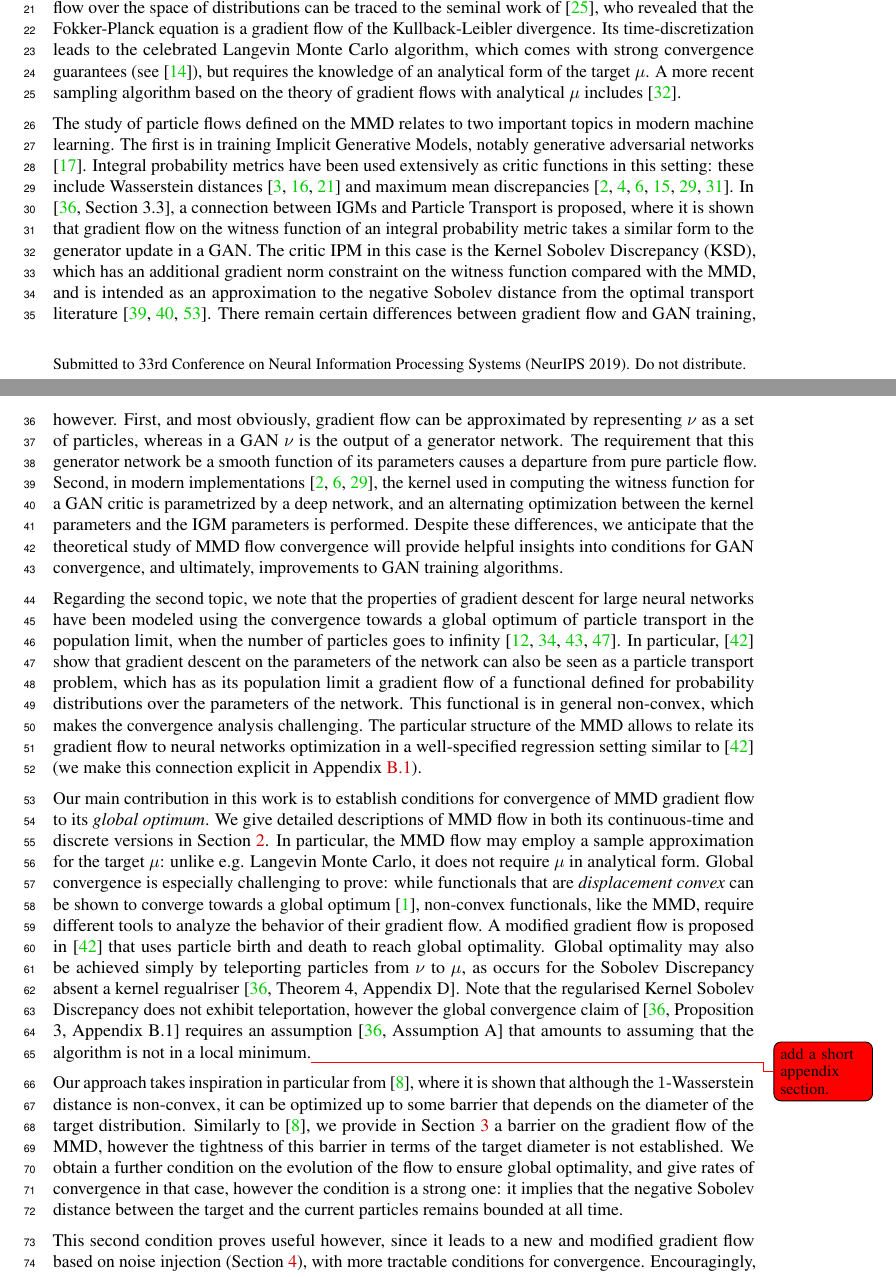
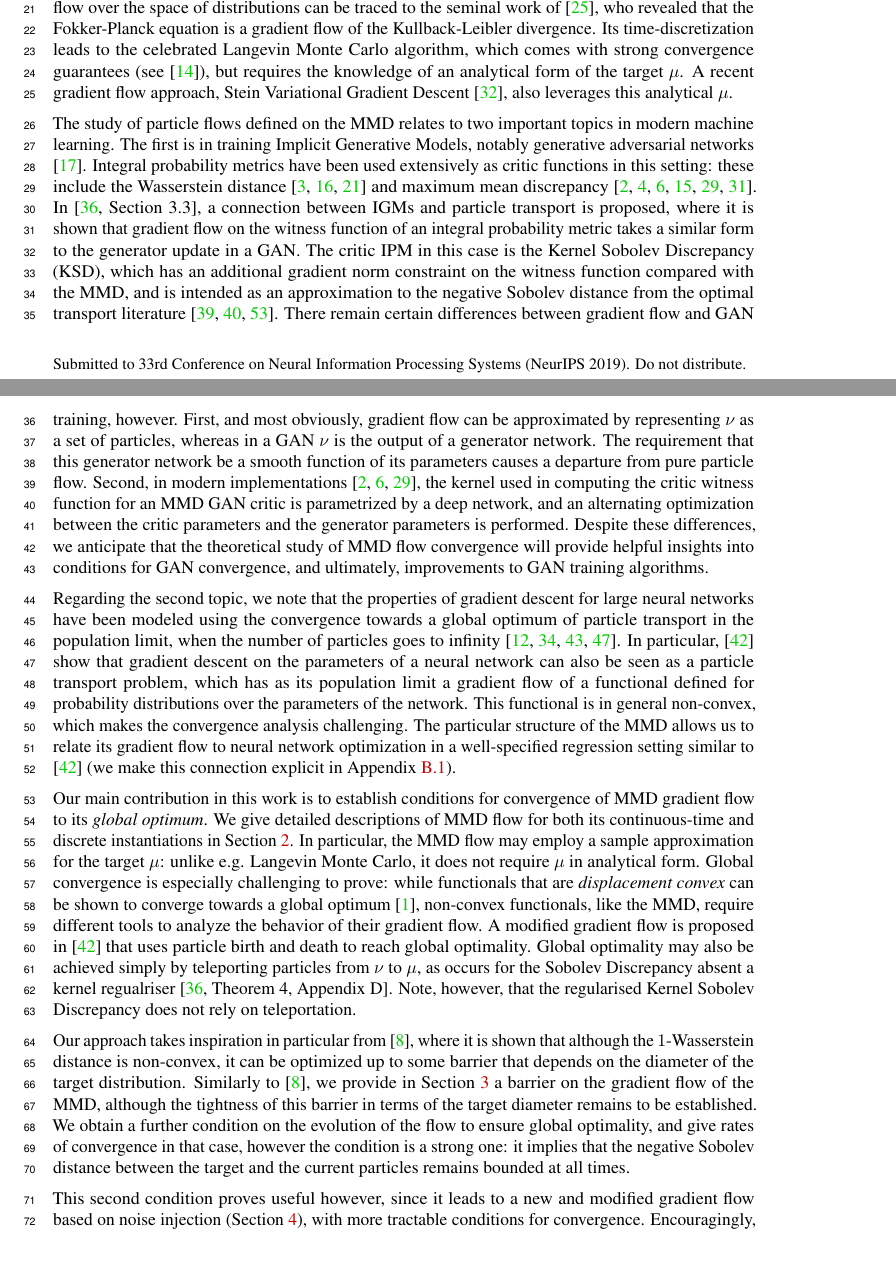
Before and after one commit to akorba/mmd-flow-anna2, a LaTeX paper (writeup/main.tex, which reads writeup/sections/Introduction.tex): two parts of pages 1 and 2 of 31, joined at a grey line, cut so that both start at the same text, the shorter picture padded with empty space. Compiled offline with pdfLaTeX.

Commit message:
updates to the introduction

```diff
--- a/writeup/sections/Introduction.tex
+++ b/writeup/sections/Introduction.tex
@@ -7,7 +7,9 @@
 
 We address the problem of defining a gradient flow  on the space of probability distributions endowed with the Wasserstein metric, which transports probability mass from a starting distribtion $\nu$ to a target distribution $\mu$.   Our flow is defined on the maximum mean discrepancy (MMD) \cite{gretton2012kernel}, an integral probability metric \cite{Mueller97} which uses the unit ball in a characteristic RKHS \cite{sriperumbudur2010hilbert} as its witness function class.
 Specifically, we choose the function in the witness class that has the largest difference in expectation under $\nu$ and $\mu$: this difference constitutes the MMD.
-The idea of descending a gradient flow over the space of distributions can be traced to the seminal work of \cite{jordan1998variational}, who revealed that the Fokker-Planck equation is a gradient flow of the Kullback-Leibler divergence. Its time-discretization leads to the celebrated Langevin Monte Carlo algorithm, which comes with strong convergence guarantees  (see \cite{durmus2018analysis}), but requires the knowledge of an analytical form of the target $\mu$.  A more recent sampling algorithm based on the theory of gradient flows with analytical $\mu$ includes \cite{liu2017stein}.
+The idea of descending a gradient flow over the space of distributions can be traced to the seminal work of \cite{jordan1998variational}, who revealed that the Fokker-Planck equation is a gradient flow of the Kullback-Leibler divergence. Its time-discretization leads to the celebrated Langevin Monte Carlo algorithm, which comes with strong convergence guarantees  (see \cite{durmus2018analysis}), but requires the knowledge of an analytical form of the target $\mu$.
+A recent gradient flow approach, Stein Variational Gradient Descent \cite{liu2017stein}, also  leverages this analytical $\mu$.
+
 
 
 %% AG: they claim to have shown convergence, so if we are going to criticise this, we should be specific.
@@ -20,13 +22,13 @@ The idea of descending a gradient flow over the space of distributions can be tr
 
 %%%% connections in machine learning
 
-The study of particle flows defined on the MMD relates to two important topics in modern machine learning. The first is in training Implicit Generative Models, notably generative adversarial networks \cite{gans}.  Integral probability metrics have been used extensively as critic functions in this setting: these include Wasserstein distances \cite{towards-principled-gans,wgan-gp,sinkhorn-igm} and maximum mean discrepancies \cite{gen-mmd,Li:2015,Li:2017a,cramer-gan,Binkowski:2018,Arbel:2018}.  In \cite[Section 3.3]{Mroueh:2019}, a connection between IGMs and Particle Transport is proposed, where it is shown that gradient flow on the witness function of an integral probability metric takes a similar form to the generator update in a GAN. The critic IPM in this case is the Kernel Sobolev Discrepancy (KSD), which has an additional gradient norm constraint on the witness function compared with the MMD, and is intended as an approximation to the negative Sobolev distance from the optimal transport literature \cite{Otto:2000,Villani:2009,Peyre:2011}.  There remain certain differences between gradient flow and GAN training, however.  First, and most obviously, gradient flow can be approximated by representing $\nu$ as a set of particles, whereas in a GAN $\nu$ is the output of a generator network. The requirement that this generator network be a smooth function of its parameters causes a departure from pure particle flow. Second, in modern implementations \cite{Li:2017a,Binkowski:2018,Arbel:2018}, the kernel used in computing the witness function for a GAN critic is parametrized by a deep network, and an alternating optimization between the kernel parameters and the IGM parameters is performed. Despite these differences, we anticipate that the theoretical study of MMD flow convergence will provide helpful insights into conditions for GAN convergence, and ultimately, improvements to GAN training algorithms.
+The study of particle flows defined on the MMD relates to two important topics in modern machine learning. The first is in training Implicit Generative Models, notably generative adversarial networks \cite{gans}.  Integral probability metrics have been used extensively as critic functions in this setting: these include the Wasserstein distance \cite{towards-principled-gans,wgan-gp,sinkhorn-igm} and maximum mean discrepancy \cite{gen-mmd,Li:2015,Li:2017a,cramer-gan,Binkowski:2018,Arbel:2018}.  In \cite[Section 3.3]{Mroueh:2019}, a connection between IGMs and particle transport is proposed, where it is shown that gradient flow on the witness function of an integral probability metric takes a similar form to the generator update in a GAN. The critic IPM in this case is the Kernel Sobolev Discrepancy (KSD), which has an additional gradient norm constraint on the witness function compared with the MMD, and is intended as an approximation to the negative Sobolev distance from the optimal transport literature \cite{Otto:2000,Villani:2009,Peyre:2011}.  There remain certain differences between gradient flow and GAN training, however.  First, and most obviously, gradient flow can be approximated by representing $\nu$ as a set of particles, whereas in a GAN $\nu$ is the output of a generator network. The requirement that this generator network be a smooth function of its parameters causes a departure from pure particle flow. Second, in modern implementations \cite{Li:2017a,Binkowski:2018,Arbel:2018}, the kernel used in computing the critic witness function for an MMD GAN critic is parametrized by a deep network, and an alternating optimization between the critic parameters and the generator parameters is performed. Despite these differences, we anticipate that the theoretical study of MMD flow convergence will provide helpful insights into conditions for GAN convergence, and ultimately, improvements to GAN training algorithms.
 
 Regarding the second topic, we note that the properties of gradient descent for large neural networks
 have been modeled using the convergence towards a global optimum of particle transport in the population limit, when the number of particles goes to infinity  \cite{rotskoff2018neural,chizat2018global,mei2018mean,sirignano2018mean}.
-In particular, \cite{rotskoff2019global} show that gradient descent on the parameters of the network can also be seen as a particle transport problem, which has as its population limit a gradient flow of a  functional defined for probability distributions over the parameters of the network.
+In particular, \cite{rotskoff2019global} show that gradient descent on the parameters of a neural network can also be seen as a particle transport problem, which has as its population limit a gradient flow of a  functional defined for probability distributions over the parameters of the network.
 This functional is in general non-convex, which makes the convergence analysis challenging.
-The particular structure of the MMD allows to relate its gradient flow to neural networks optimization in a well-specified regression setting similar to \cite{rotskoff2019global} (we make this connection explicit in Appendix \ref{subsec:training_neural_networks}).
+The particular structure of the MMD allows us to relate its gradient flow to neural network optimization in a well-specified regression setting similar to \cite{rotskoff2019global} (we make this connection explicit in Appendix \ref{subsec:training_neural_networks}).
 
 %%AG: Here I refer to the appendix, but maybe it's better to have this appendix reference somewhere in the main body?  Right now I don't see it, though I agree that the connection details should be kept to the appendix.
 
@@ -36,22 +38,30 @@ The particular structure of the MMD allows to relate its gradient flow to neural
 
 Our main contribution in this work is to establish conditions for convergence of MMD gradient flow to its {\em global optimum}.
 %, both in the continuous-time popultion setting, and following time discretisation and sample approximation.
-We give detailed descriptions of  MMD flow in both its continuous-time and discrete versions in \cref{sec:gradient_flow}.
+We give detailed descriptions of  MMD flow for both its continuous-time and discrete instantiations in \cref{sec:gradient_flow}.
 In particular, the MMD flow may employ a sample approximation for the target $\mu$: unlike e.g. Langevin Monte Carlo,
 it does not require  $\mu$ in analytical form.
 Global convergence is especially challenging to prove: while functionals  that are \textit{displacement convex} can be shown to converge towards a global optimum \cite{ambrosio2008gradient}, non-convex functionals, like the MMD,  require different tools to analyze the behavior of their gradient flow.
  A modified gradient flow is proposed in \cite{rotskoff2019global} that uses particle birth and death to reach global optimality.
 Global optimality may also be achieved simply by teleporting particles from $\nu$ to $\mu$, as occurs for the Sobolev Discrepancy absent a kernel regualriser \cite[Theorem 4, Appendix D]{Mroueh:2019}.
-Note that the regularised Kernel Sobolev Discrepancy does not exhibit teleportation, however the global convergence claim of \cite[Proposition 3, Appendix B.1]{Mroueh:2019} requires an assumption \cite[Assumption A]{Mroueh:2019} that amounts to assuming that the algorithm is not in a local minimum.\agnote{add a short appendix section.}
+Note, however, that the regularised Kernel Sobolev Discrepancy does not rely on teleportation.
+
+%% AG: this is the sentence for later - I have actually incorporated it now, below Theorem 6.
+
+\iffalse
+We note the claim of \cite[Proposition 3, Appendix B.1]{Mroueh:2019} that global convergence may be achieved for a flow on the Kernel Sobolev Discrepancy, with no barrier (the regularised KSD is related to the MMD; see Introduction). This claim requires an assumption \cite[Assumption A]{Mroueh:2019} that amounts to assuming that the algorithm is not in a local minimum, however.\agnote{maybe add a short appendix section - although  it's not urgent.}
+
+\fi
+
 
 %displacement convexity\agnote{can we add appendix ref here?}.
 
 Our approach takes  inspiration in particular from \cite{Bottou:2017}, where it is shown that although the $1$-Wasserstein distance is non-convex, it can be optimized up to some barrier that depends on the diameter of the target distribution.
-Similarly to \cite{Bottou:2017}, we provide in \cref{sec:convergence_mmd_flow} a barrier on the gradient flow of the MMD, however
-the tightness of this barrier in terms of the target diameter is not established.
+Similarly to \cite{Bottou:2017}, we provide in \cref{sec:convergence_mmd_flow} a barrier on the gradient flow of the MMD, although
+the tightness of this barrier in terms of the target diameter remains to be established.
 % a tighter bound remains challenging.
 We  obtain a further condition on the evolution of the flow to ensure global optimality, and give rates of convergence in that case, however
-the condition is a strong one: it implies that the negative Sobolev distance between the target and the current particles remains bounded at all time.
+the condition is a strong one: it implies that the negative Sobolev distance between the target and the current particles remains bounded at all times.
 
 This second  condition proves useful however, since it leads to a new and modified gradient flow based on noise injection (Section \ref{sec:discretized_flow}), with more tractable
 conditions for convergence. Encouragingly, the
```
